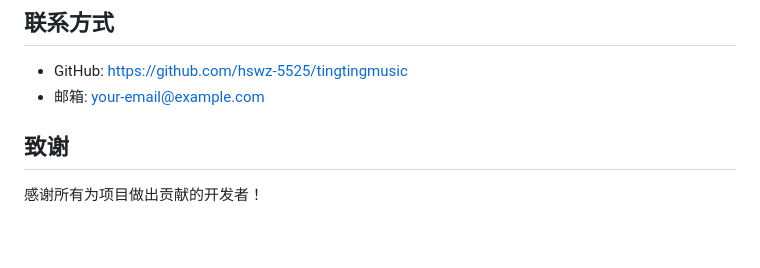
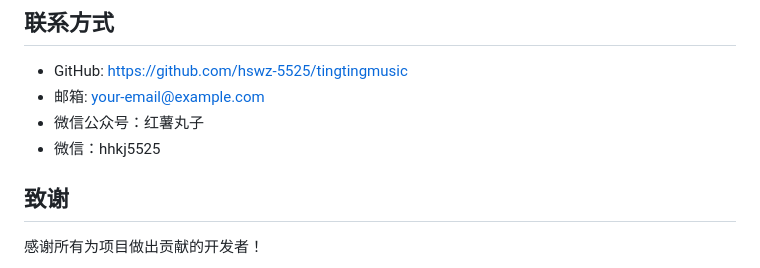
Before and after one commit to hswz-5525/tingtingmusic, a Markdown page: README.md, the part around the change. GitHub-like rendering; blank space fills up the shorter version.

Commit message:
更新README.md，添加微信公众号和微信号联系方式

```diff
--- a/README.md
+++ b/README.md
@@ -204,6 +204,8 @@ MIT License
 
 - GitHub: https://github.com/hswz-5525/tingtingmusic
 - 邮箱: your-email@example.com
+- 微信公众号：红薯丸子
+- 微信：hhkj5525
 
 ## 致谢
 
```
